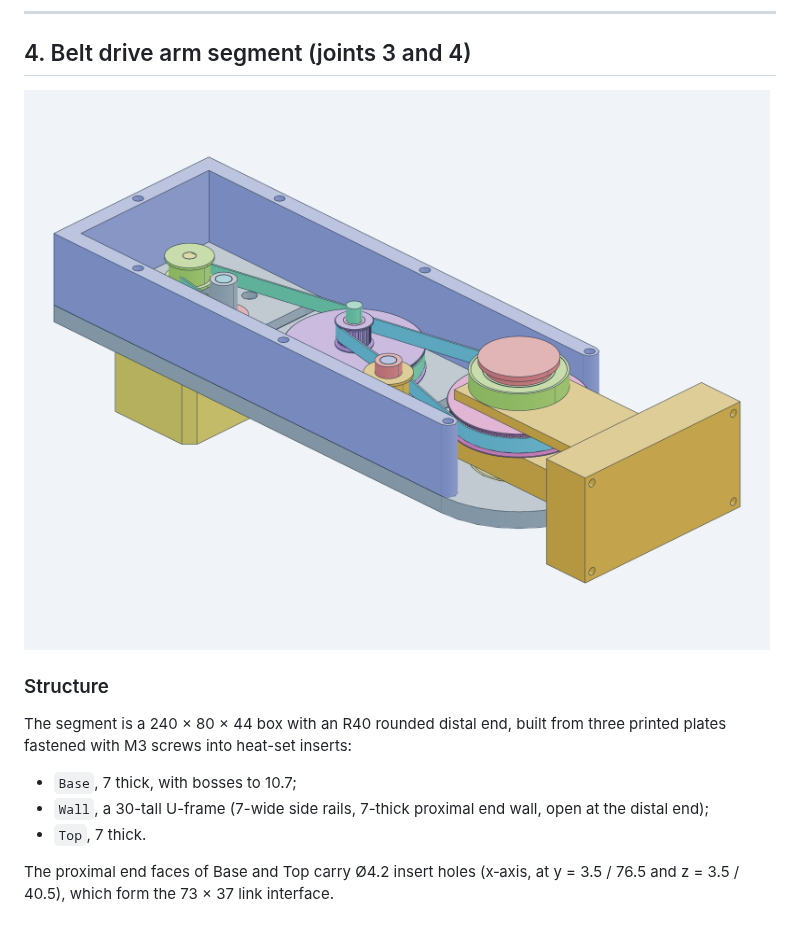
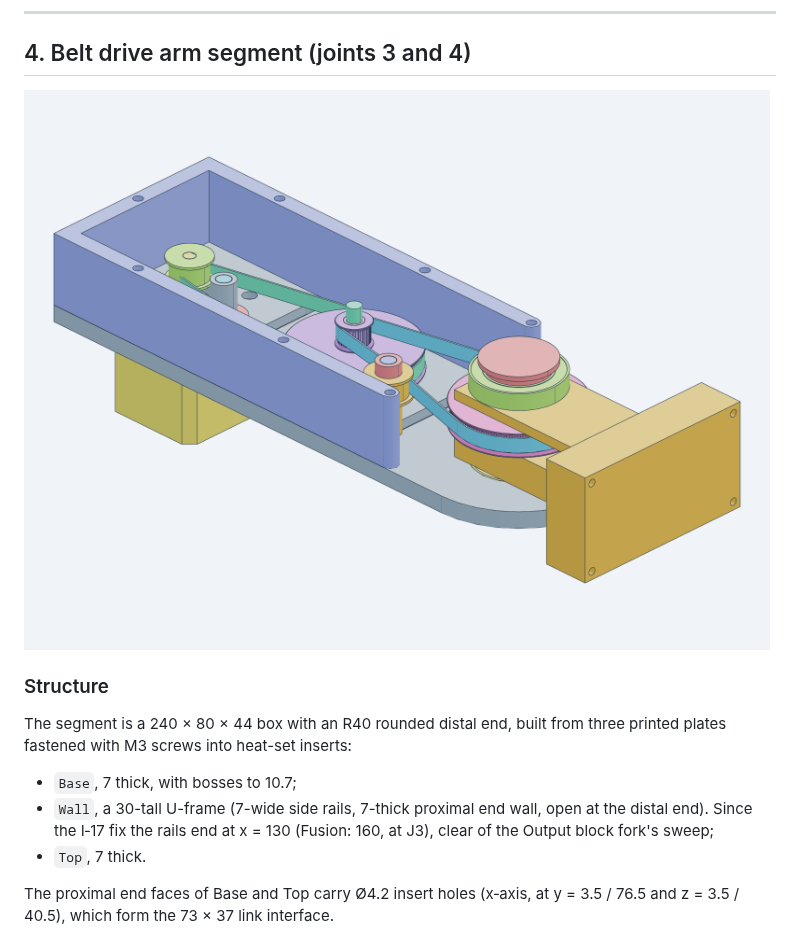
Before and after one commit to GormleyLab/AI-robotics-course, a Markdown page: CAD/docs/design.md, the part around one of its changes. Rendered like a GitHub page; pictures changed too: CAD/docs/img/belt_arm_internals.png.

```diff
--- a/CAD/docs/design.md
+++ b/CAD/docs/design.md
@@ -179,7 +179,7 @@ Face width is 9 (planets). Hands: the ring and planets are right-hand (the tooth
 The segment is a 240 × 80 × 44 box with an R40 rounded distal end, built from
 three printed plates fastened with M3 screws into heat-set inserts:
 - `Base`, 7 thick, with bosses to 10.7;
-- `Wall`, a 30-tall U-frame (7-wide side rails, 7-thick proximal end wall, open at the distal end);
+- `Wall`, a 30-tall U-frame (7-wide side rails, 7-thick proximal end wall, open at the distal end). Since the I‑17 fix the rails end at x = 130 (Fusion: 160, at J3), clear of the Output block fork's sweep;
 - `Top`, 7 thick.
 
 The proximal end faces of Base and Top carry Ø4.2 insert holes (x‑axis, at
```
Also changed, not shown: other parts of CAD/docs/design.md (+4 -4 lines), CAD/docs/migration-log.md (+8 -3 lines), CAD/src/README.md (+1 -1 lines), CAD/docs/img/belt_arm_iso.png, CAD/docs/img/robot_arm_pick.png, CAD/docs/img/robot_arm_zero.png, 11 other files.
